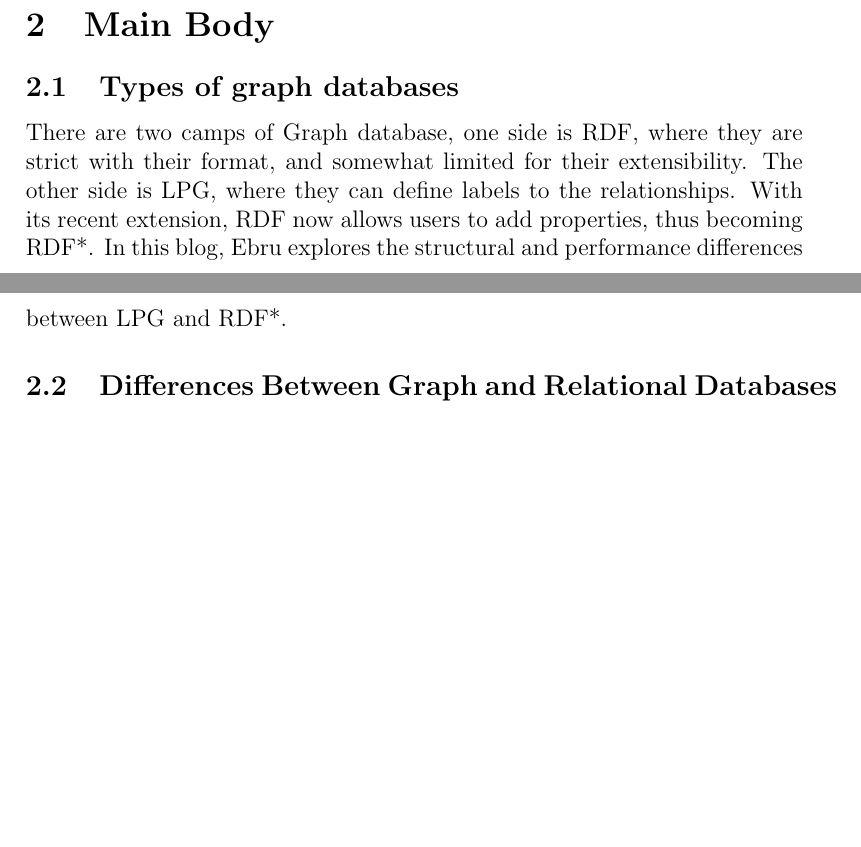
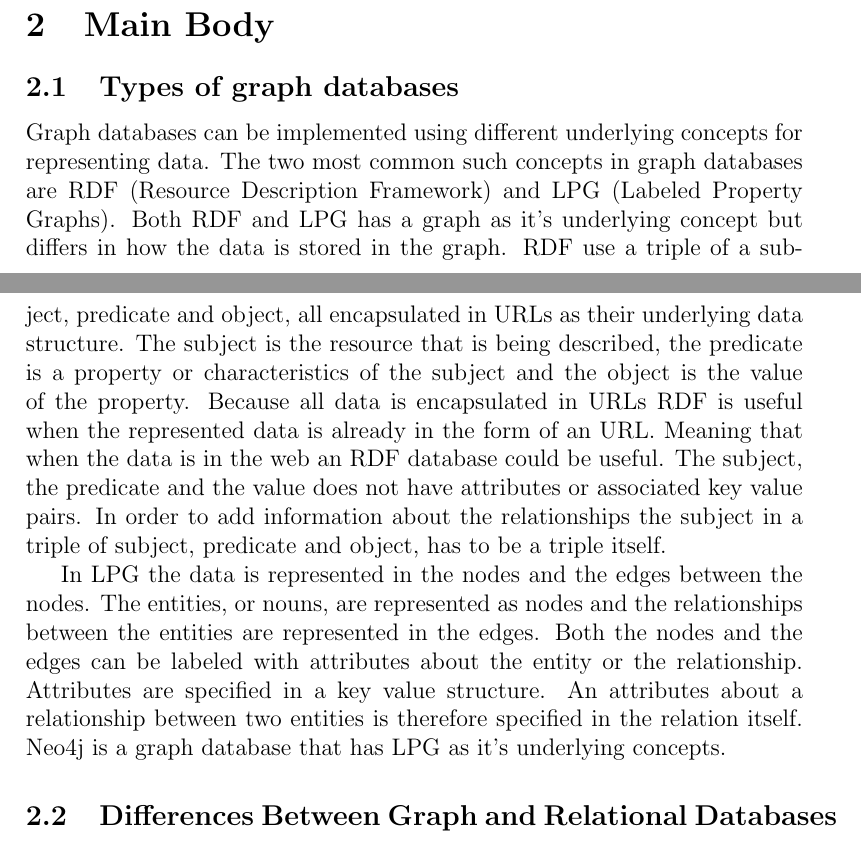
Before and after one commit to mxrg999/GraphDB-paper, a LaTeX paper (main.tex, which reads sections/mainbody/types-of-graph-dbs.tex): two parts of pages 3 and 4 of 6 before the commit and two parts of pages 3 and 4 of 7 after it, joined at a grey line, cut so that both start at the same text, the shorter picture padded with empty space. Compiled offline with pdfLaTeX.

Commit message:
First draft Types of graph databases

```diff
--- a/sections/mainbody/types-of-graph-dbs.tex
+++ b/sections/mainbody/types-of-graph-dbs.tex
@@ -1,5 +1,5 @@
 \subsection{Types of graph databases}
-There are two camps of Graph database, one side is RDF, where they are strict with their format, and somewhat limited for their extensibility. The other side is LPG, where they can define labels to the relationships. With its recent extension, RDF now allows users to add properties, thus becoming RDF*. In this blog, Ebru explores the structural and performance differences between LPG and RDF*.
 
+Graph databases can be implemented using different underlying concepts for representing data. The two most common such concepts in graph databases are RDF (Resource Description Framework) and LPG (Labeled Property Graphs). Both RDF and LPG has a graph as it's underlying concept but differs in how the data is stored in the graph. RDF use a triple of a subject, predicate and object, all encapsulated in URLs as their underlying data structure. The subject is the resource that is being described, the predicate is a property or characteristics of the subject and the object is the value of the property. Because all data is encapsulated in URLs RDF is useful when the represented data is already in the form of an URL. Meaning that when the data is in the web an RDF database could be useful. The subject, the predicate and the value does not have attributes or associated key value pairs. In order to add information about the relationships the subject in a triple of subject, predicate and object, has to be a triple itself.
 
-% https://opencredo.com/blogs/making-sense-of-data-with-rdf-vs-lpg/
+In LPG the data is represented in the nodes and the edges between the nodes. The entities, or nouns, are represented as nodes and the relationships between the entities are represented in the edges. Both the nodes and the edges can be labeled with attributes about the entity or the relationship. Attributes are specified in a key value structure. An attributes about a relationship between two entities is therefore specified in the relation itself. Neo4j is a graph database that has LPG as it's underlying concepts.
```
